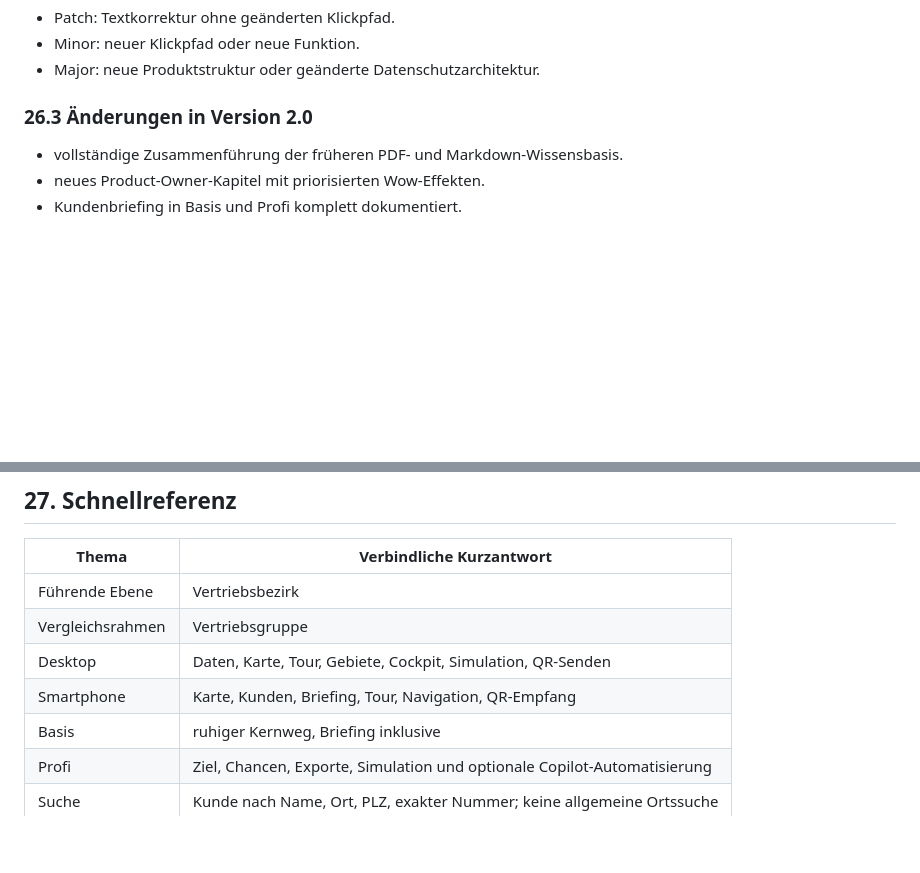
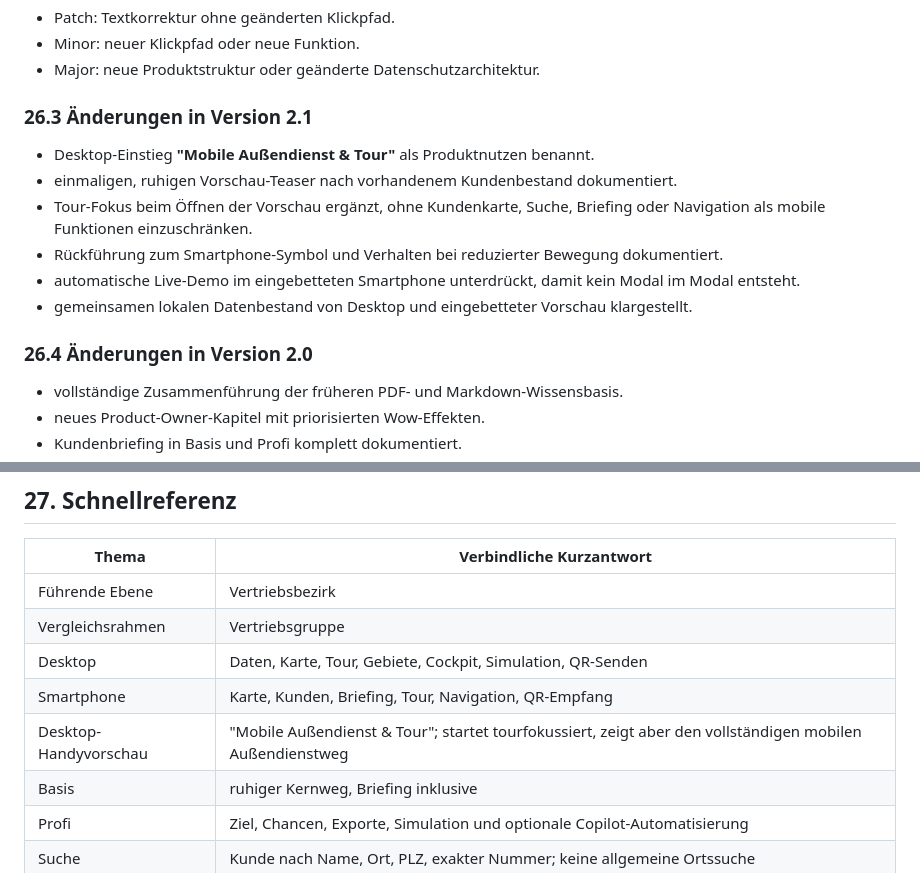
Before and after one commit to gunterstruck/geofuchs, a Markdown page: docs/guide-ki-wissensbasis.md, 2 parts joined by grey strips. Drawn GitHub-style; blank space fills up the shorter version.

Commit message:
docs: KI-Guide auf Version 2.1 aktualisieren

```diff
--- a/docs/guide-ki-wissensbasis.md
+++ b/docs/guide-ki-wissensbasis.md
@@ -2106,7 +2106,20 @@ Abschlussfrage an. Antworte auf Deutsch, wenn die Frage auf Deutsch gestellt wir
 - Minor: neuer Klickpfad oder neue Funktion.
 - Major: neue Produktstruktur oder geänderte Datenschutzarchitektur.
 
-### 26.3 Änderungen in Version 2.0
+### 26.3 Änderungen in Version 2.1
+
+- Desktop-Einstieg **"Mobile Außendienst & Tour"** als Produktnutzen benannt.
+- einmaligen, ruhigen Vorschau-Teaser nach vorhandenem Kundenbestand dokumentiert.
+- Tour-Fokus beim Öffnen der Vorschau ergänzt, ohne Kundenkarte, Suche, Briefing
+  oder Navigation als mobile Funktionen einzuschränken.
+- Rückführung zum Smartphone-Symbol und Verhalten bei reduzierter Bewegung
+  dokumentiert.
+- automatische Live-Demo im eingebetteten Smartphone unterdrückt, damit kein
+  Modal im Modal entsteht.
+- gemeinsamen lokalen Datenbestand von Desktop und eingebetteter Vorschau
+  klargestellt.
+
+### 26.4 Änderungen in Version 2.0
 
 - vollständige Zusammenführung der früheren PDF- und Markdown-Wissensbasis.
 - neues Product-Owner-Kapitel mit priorisierten Wow-Effekten.
@@ -2133,6 +2146,7 @@ Abschlussfrage an. Antworte auf Deutsch, wenn die Frage auf Deutsch gestellt wir
 | Vergleichsrahmen | Vertriebsgruppe |
 | Desktop | Daten, Karte, Tour, Gebiete, Cockpit, Simulation, QR-Senden |
 | Smartphone | Karte, Kunden, Briefing, Tour, Navigation, QR-Empfang |
+| Desktop-Handyvorschau | "Mobile Außendienst & Tour"; startet tourfokussiert, zeigt aber den vollständigen mobilen Außendienstweg |
 | Basis | ruhiger Kernweg, Briefing inklusive |
 | Profi | Ziel, Chancen, Exporte, Simulation und optionale Copilot-Automatisierung |
 | Suche | Kunde nach Name, Ort, PLZ, exakter Nummer; keine allgemeine Ortssuche |
```
Also changed, not shown: other parts of docs/guide-ki-wissensbasis.md (+1 -1 lines).
